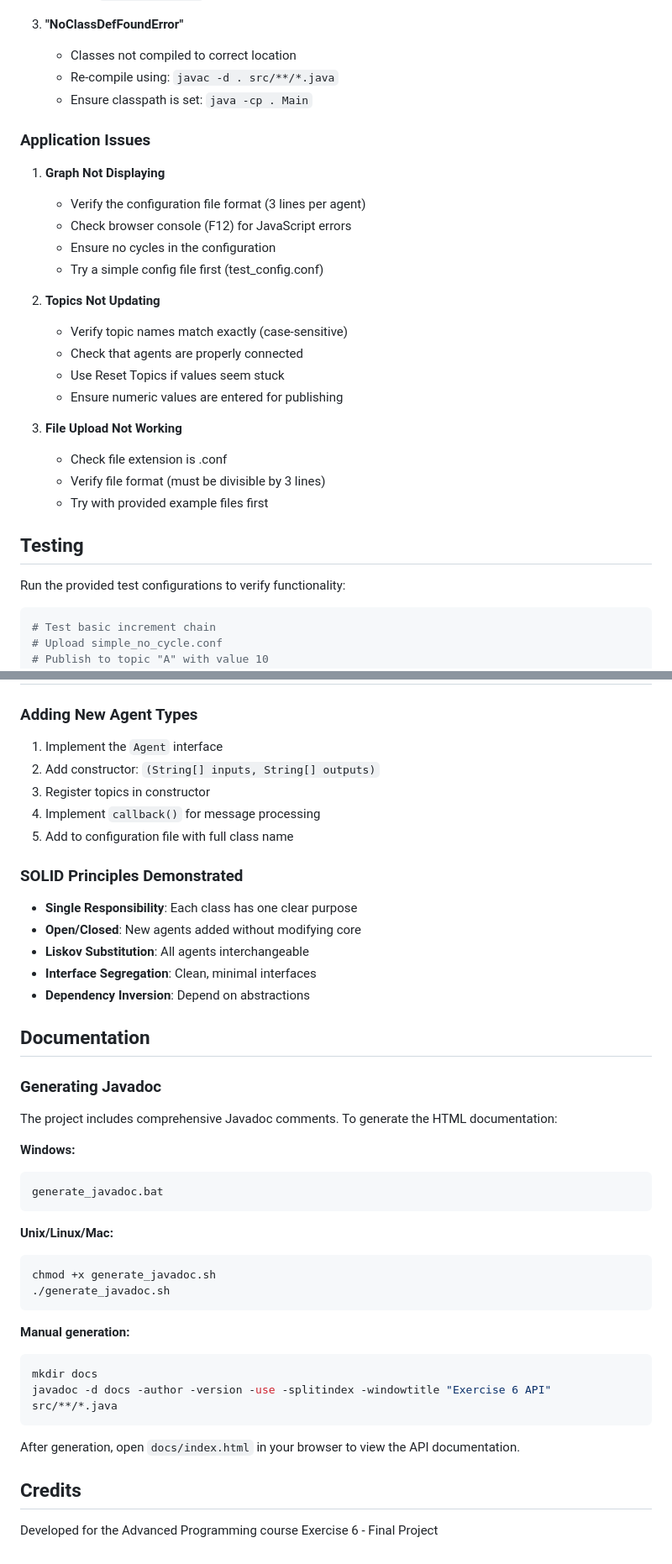
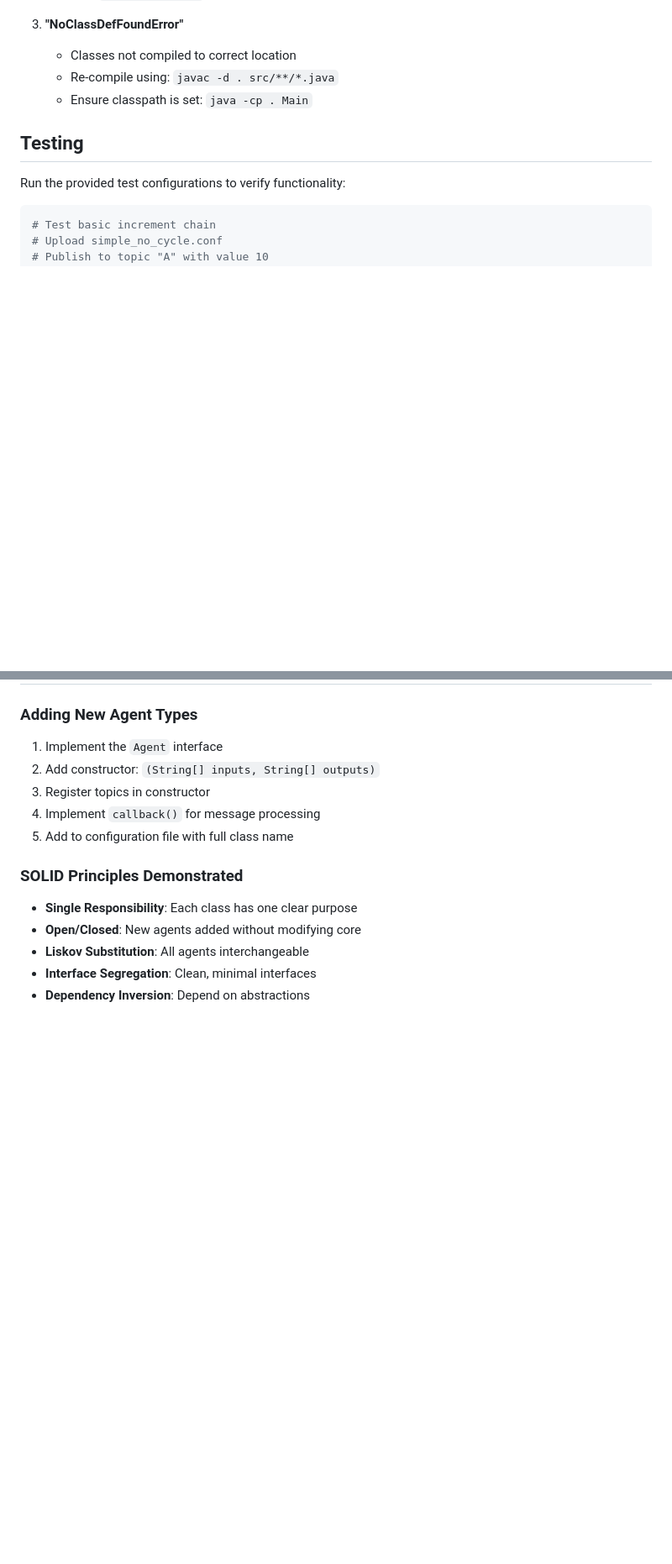
Before and after one commit to ahmadz247/COMPUTE_GRAPH, a Markdown page: README.md, 2 parts joined by grey strips. Shown: that part at 84% size. GitHub-like rendering; blank space fills up the shorter version.

````diff
--- a/README.md
+++ b/README.md
@@ -252,25 +252,6 @@ C
    - Re-compile using: `javac -d . src/**/*.java`
    - Ensure classpath is set: `java -cp . Main`
 
-### Application Issues
-
-1. **Graph Not Displaying**
-   - Verify the configuration file format (3 lines per agent)
-   - Check browser console (F12) for JavaScript errors
-   - Ensure no cycles in the configuration
-   - Try a simple config file first (test_config.conf)
-
-2. **Topics Not Updating**
-   - Verify topic names match exactly (case-sensitive)
-   - Check that agents are properly connected
-   - Use Reset Topics if values seem stuck
-   - Ensure numeric values are entered for publishing
-
-3. **File Upload Not Working**
-   - Check file extension is .conf
-   - Verify file format (must be divisible by 3 lines)
-   - Try with provided example files first
-
 ## Testing
 
 Run the provided test configurations to verify functionality:
@@ -304,33 +285,3 @@ Run the provided test configurations to verify functionality:
 - **Liskov Substitution**: All agents interchangeable
 - **Interface Segregation**: Clean, minimal interfaces
 - **Dependency Inversion**: Depend on abstractions
-
-## Documentation
-
-### Generating Javadoc
-
-The project includes comprehensive Javadoc comments. To generate the HTML documentation:
-
-**Windows:**
-```bash
-generate_javadoc.bat
-```
-
-**Unix/Linux/Mac:**
-```bash
-chmod +x generate_javadoc.sh
-./generate_javadoc.sh
-```
-
-**Manual generation:**
-```bash
-mkdir docs
-javadoc -d docs -author -version -use -splitindex -windowtitle "Exercise 6 API" src/**/*.java
-```
-
-After generation, open `docs/index.html` in your browser to view the API documentation.
-
-## Credits
-
-Developed for the Advanced Programming course
-Exercise 6 - Final Project
````
Also changed, not shown: other parts of README.md (+1 -1 lines).
